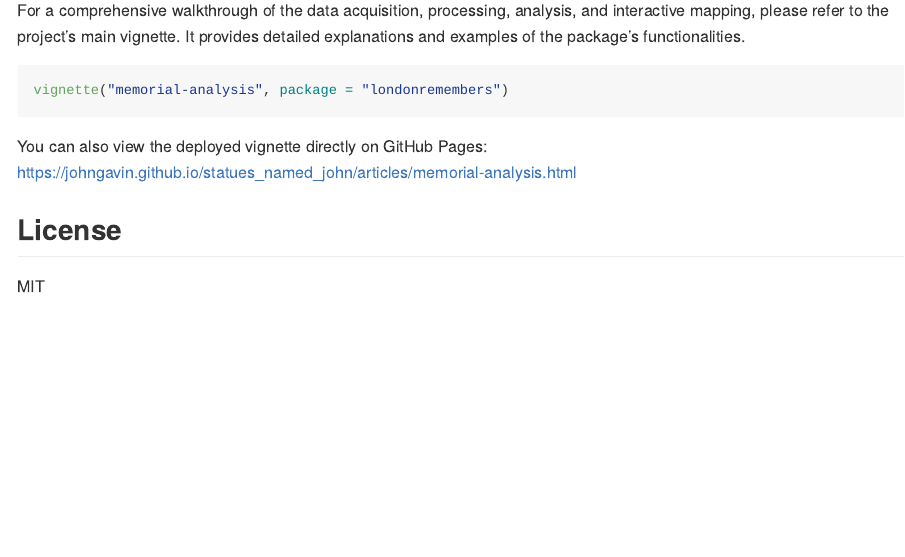
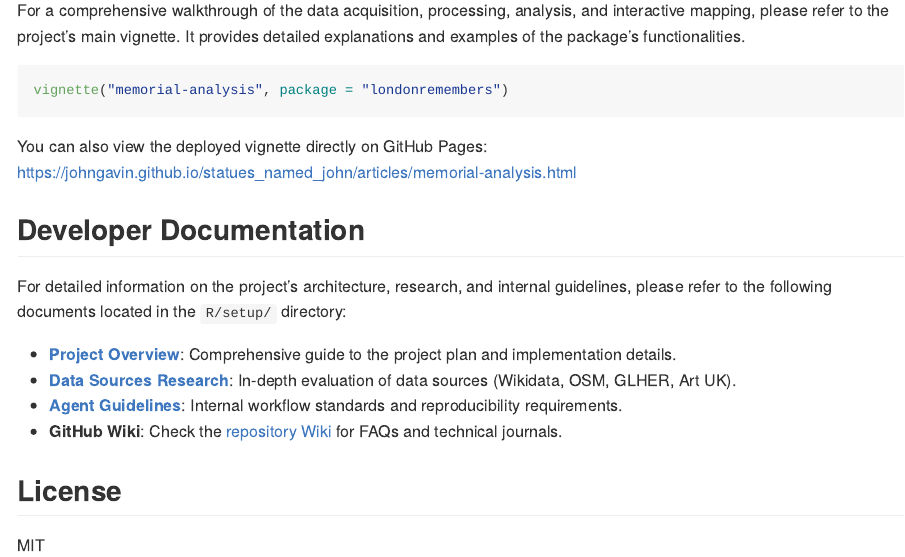
Before and after one commit to JohnGavin/statues_named_john, a Quarto document (inst/qmd/README.qmd): the page in a window 1100 px wide, from 2930 px down. The pictures show the output file README.md that the author committed with the source, drawn offline in the style of GitHub; long lines of code are wrapped; badge pictures from the web are left out.

Commit message:
docs: Update README with developer documentation links

```diff
--- a/inst/qmd/README.qmd
+++ b/inst/qmd/README.qmd
@@ -117,6 +117,15 @@ vignette("memorial-analysis", package = "londonremembers")
 You can also view the deployed vignette directly on GitHub Pages:
 [https://johngavin.github.io/statues_named_john/articles/memorial-analysis.html](https://johngavin.github.io/statues_named_john/articles/memorial-analysis.html)
 
+## Developer Documentation
+
+For detailed information on the project's architecture, research, and internal guidelines, please refer to the following documents located in the `R/setup/` directory:
+
+*   [**Project Overview**](R/setup/PROJECT_OVERVIEW.md): Comprehensive guide to the project plan and implementation details.
+*   [**Data Sources Research**](R/setup/DATA_SOURCES_RESEARCH.md): In-depth evaluation of data sources (Wikidata, OSM, GLHER, Art UK).
+*   [**Agent Guidelines**](R/setup/AGENT_GUIDELINES.md): Internal workflow standards and reproducibility requirements.
+*   **GitHub Wiki**: Check the [repository Wiki](https://github.com/JohnGavin/statues_named_john/wiki) for FAQs and technical journals.
+
 ## License
 
 MIT
```
Also changed, not shown: README.md.
